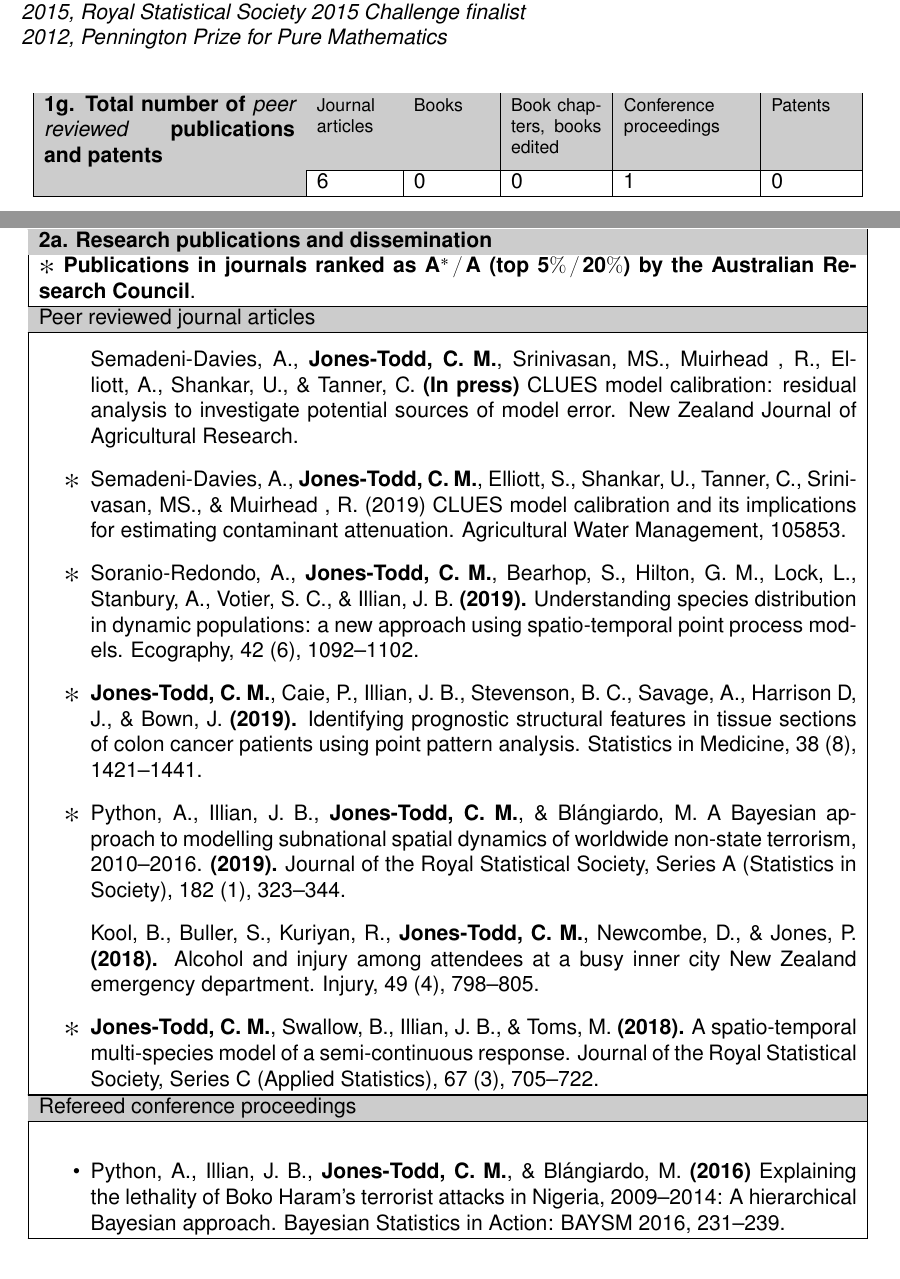
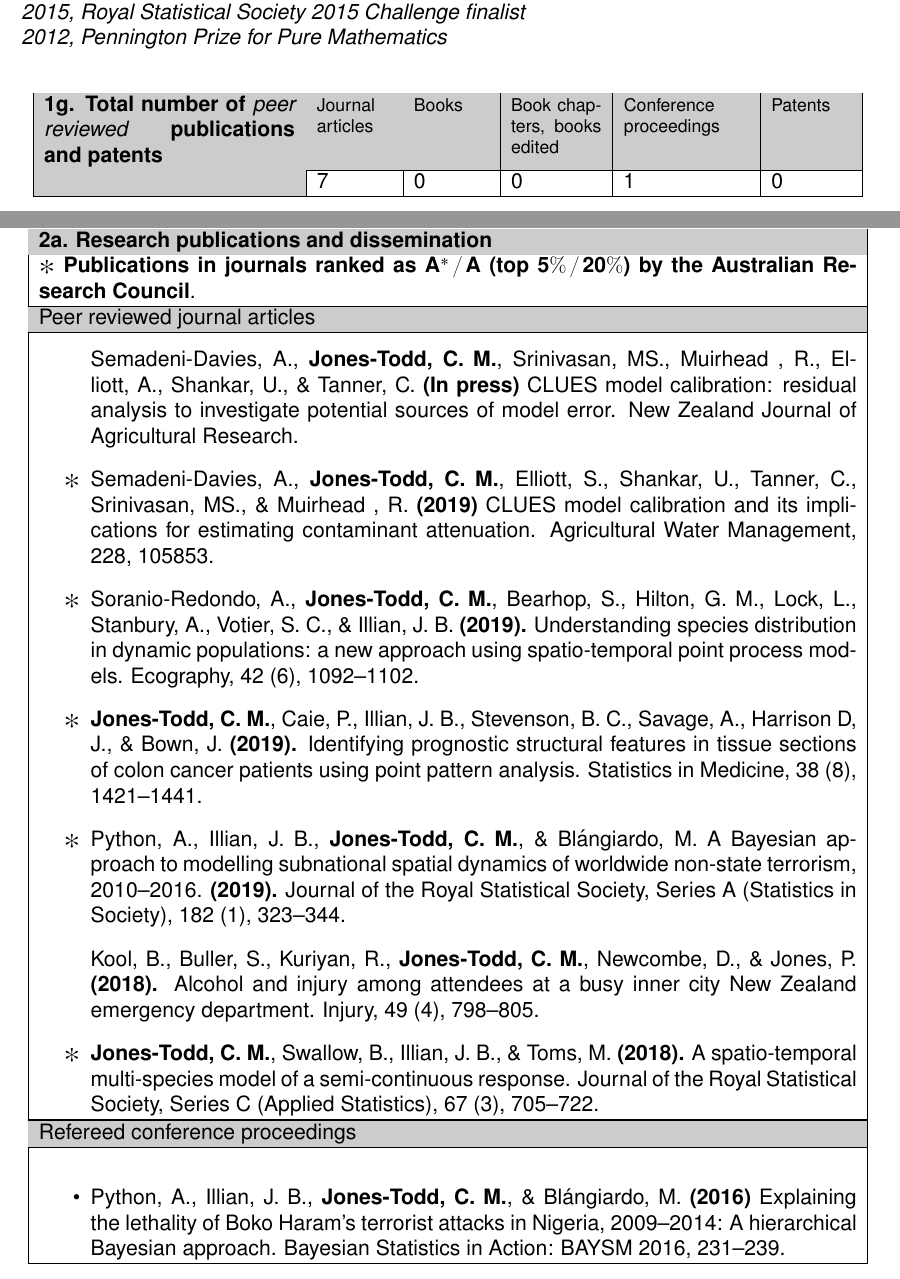
Before and after one commit to cmjt/scripts, a LaTeX CV (CV/CV_cmjt_rst_template.tex): two parts of pages 1 and 2 of 3, joined at a grey line, cut so that both start at the same text. Compiled offline with pdfLaTeX.

```diff
--- a/CV/CV_cmjt_rst_template.tex
+++ b/CV/CV_cmjt_rst_template.tex
@@ -22,6 +22,7 @@
 \usepackage{mathabx}
 \usepackage{longtable}
 \usepackage{colortbl}
+\usepackage[hidelinks]{hyperref}
 \usepackage[subsectionbib]{bibunits}
 %----------------------------------------------------------------------------
 % Bibunits may be useful for citing your papers and publications.  Please read
@@ -199,7 +200,7 @@
 \cline{2-6} \multicolumn{1}{|>{\columncolor[gray]{.8}}p{5 cm}|}{} &
 \multicolumn{1}{p{1.5 cm}|}{
 % Enter the total number of peer reviewed journal articles.
-6
+7
 } &
 \multicolumn{1}{p{1.5 cm}|}{
 % Enter the total number of books.
@@ -247,7 +248,7 @@
 \hline
 \begin{itemize}
 \item[] Semadeni-Davies, A., \textbf{Jones-Todd, C. M.}, Srinivasan, MS.,  Muirhead , R.,  Elliott, A., Shankar, U., \& Tanner, C. \textbf{(In press)} CLUES model calibration: residual analysis to investigate potential sources of model error. New Zealand Journal of Agricultural Research.
-\item[$\Asterisk$] Semadeni-Davies, A., {\bf Jones-Todd, C. M.},  Elliott, S., Shankar, U., Tanner, C., Srinivasan, MS., \& Muirhead , R. (2019) CLUES model calibration and its implications for estimating contaminant attenuation. Agricultural Water Management, 105853.
+\item[$\Asterisk$] Semadeni-Davies, A., {\bf Jones-Todd, C. M.},  Elliott, S., Shankar, U., Tanner, C., Srinivasan, MS., \& Muirhead , R. {\bf(2019)} CLUES model calibration and its implications for estimating contaminant attenuation. Agricultural Water Management, 228, 105853.
 \item[$\Asterisk$] Soranio-Redondo, A., {\bf Jones-Todd, C. M.}, Bearhop, S., Hilton, G. M., Lock, L., Stanbury, A., Votier, S. C., \& Illian, J. B. {\bf (2019).} Understanding species distribution in dynamic populations: a new approach using spatio-temporal point process models. Ecography, 42 (6), 1092--1102.
 \item[$\Asterisk$] {\bf Jones-Todd, C. M.}, Caie, P., Illian, J. B., Stevenson, B. C., Savage, A., Harrison D, J., \& Bown, J. {\bf (2019).} Identifying prognostic structural features in tissue sections of colon cancer patients using point pattern analysis.
   Statistics in Medicine, 38 (8), 1421--1441.
```
Also changed, not shown: CV/CV_cmjt_rst_template.pdf, CV/CV_cmjt_rst_template.tex (2 more changed lines).
